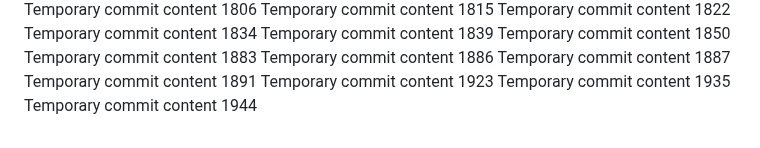
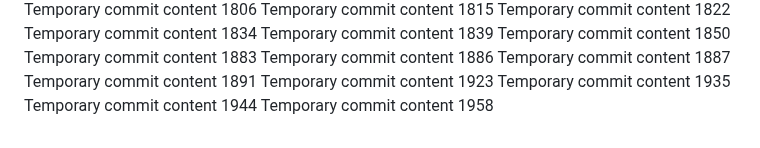
Before and after one commit to ShinningArmor/drive, a Markdown page: edt/report.md, the part around the change. Drawn GitHub-style.

```diff
--- a/edt/report.md
+++ b/edt/report.md
@@ -152,3 +152,4 @@ Temporary commit content 1891
 Temporary commit content 1923
 Temporary commit content 1935
 Temporary commit content 1944
+Temporary commit content 1958
```
